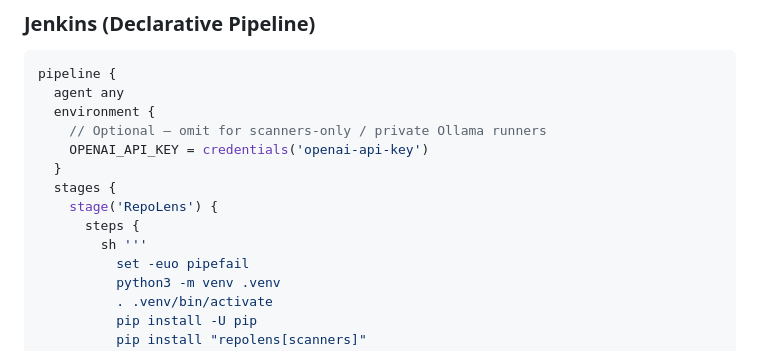
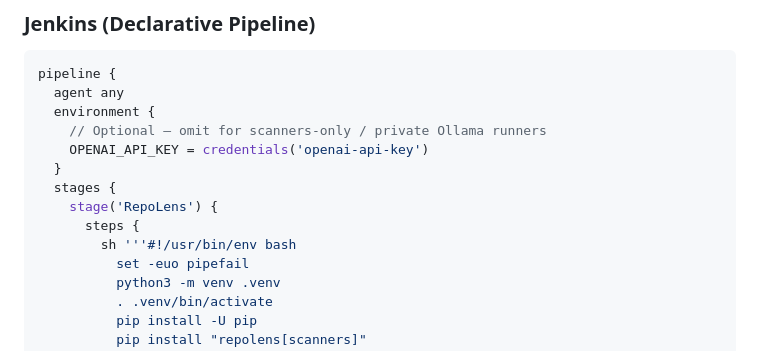
Before and after one commit to vksvicky/RepoLens, a Markdown page: docs/ci.md, the part around the change. Rendered like a GitHub page.

Commit message:
fix(docs): run Jenkins recipe under bash for pipefail
Shebang #!/usr/bin/env bash so set -euo pipefail works when /bin/sh is dash.

```diff
--- a/docs/ci.md
+++ b/docs/ci.md
@@ -240,7 +240,7 @@ pipeline {
   stages {
     stage('RepoLens') {
       steps {
-        sh '''
+        sh '''#!/usr/bin/env bash
           set -euo pipefail
           python3 -m venv .venv
           . .venv/bin/activate
```
